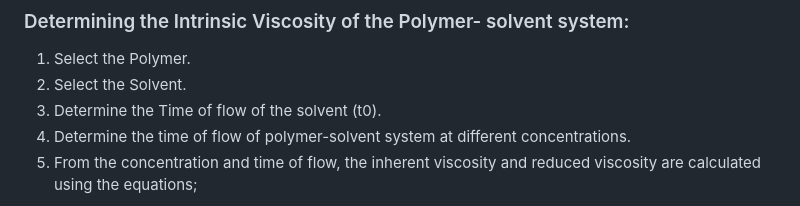
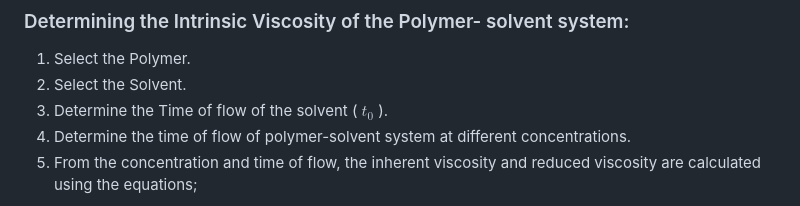
Before and after one commit to virtual-labs/exp-average-molecular-weight-polymer-amrt, a Markdown page: experiment/procedure.md, the part around the change. Drawn GitHub-style.

```diff
--- a/experiment/procedure.md
+++ b/experiment/procedure.md
@@ -26,7 +26,7 @@
 
 1. Select the Polymer.
 2. Select the Solvent.
-3. Determine the Time of flow of the solvent (t0).
+3. Determine the Time of flow of the solvent ( $t_0$ ).
 4. Determine the time of flow of polymer-solvent system at different concentrations.
 5. From the concentration and time of flow, the inherent viscosity and reduced viscosity are calculated using the equations;
 
```
